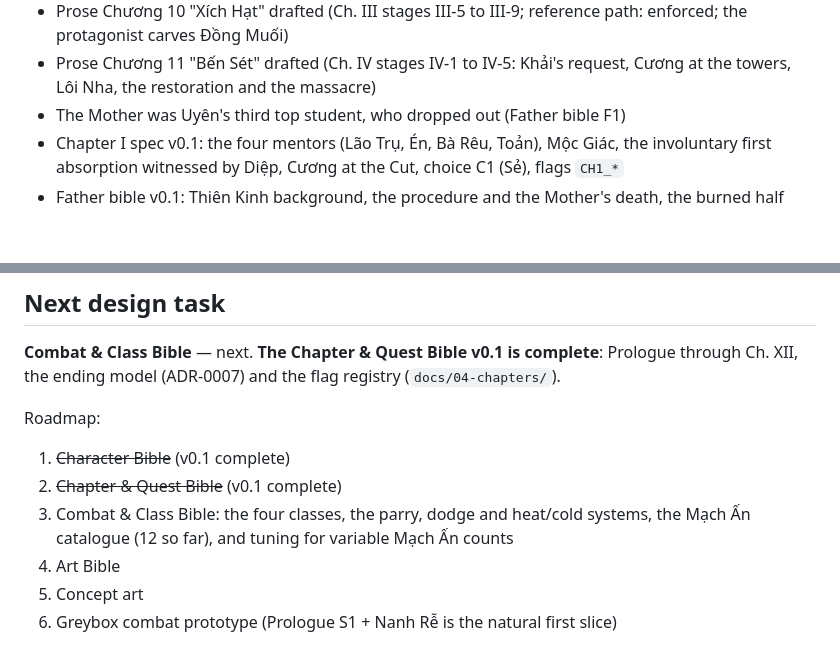
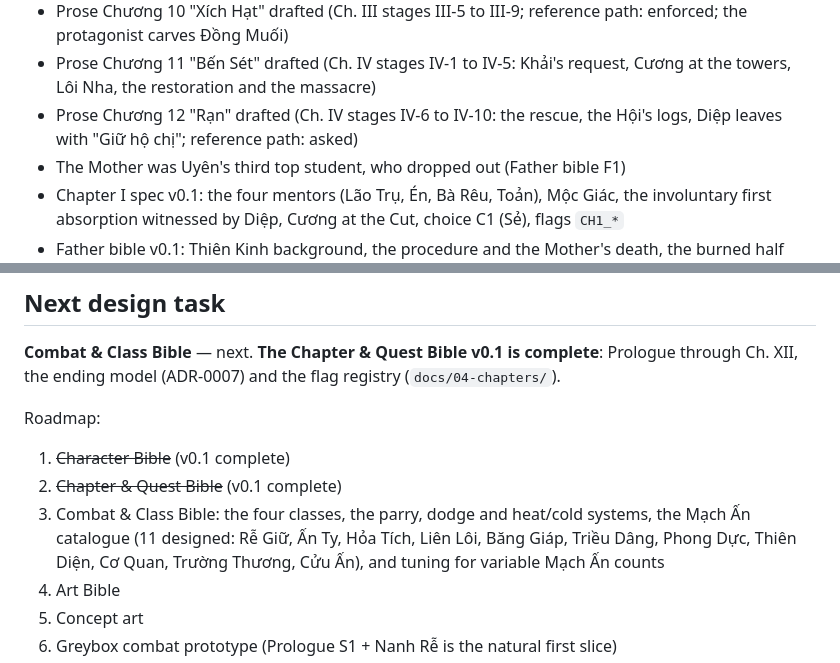
Before and after one commit to dangviettuan/cuu-vuc, a Markdown page: docs/PROJECT_STATUS.md, 2 parts joined by grey strips. Drawn GitHub-style; blank space fills up the shorter version.

Commit message:
story: draft chapter 12 Rạn
Co-Authored-By: Claude Opus 5.5 <noreply@anthropic.com>

```diff
--- a/docs/PROJECT_STATUS.md
+++ b/docs/PROJECT_STATUS.md
@@ -47,6 +47,7 @@
 - Prose Chương 9 "Đồng Muối" drafted (Ch. III stages III-1 to III-4: Khảm, Cát, the Wall of Names, the Father's handwriting)
 - Prose Chương 10 "Xích Hạt" drafted (Ch. III stages III-5 to III-9; reference path: enforced; the protagonist carves Đồng Muối)
 - Prose Chương 11 "Bến Sét" drafted (Ch. IV stages IV-1 to IV-5: Khải's request, Cương at the towers, Lôi Nha, the restoration and the massacre)
+- Prose Chương 12 "Rạn" drafted (Ch. IV stages IV-6 to IV-10: the rescue, the Hội's logs, Diệp leaves with "Giữ hộ chị"; reference path: asked)
 - The Mother was Uyên's third top student, who dropped out (Father bible F1)
 - Chapter I spec v0.1: the four mentors (Lão Trụ, Én, Bà Rêu, Toản), Mộc Giác, the involuntary first absorption witnessed by Diệp, Cương at the Cut, choice C1 (Sẻ), flags `CH1_*`
 - Father bible v0.1: Thiên Kinh background, the procedure and the Mother's death, the burned half Mạch Ấn, his Quy Nguyên role (complicit in the Thanh Mộc cut, not the one who cut it), voice and look, fates as guidance
@@ -59,7 +60,7 @@ Roadmap:
 
 1. ~~Character Bible~~ (v0.1 complete)
 2. ~~Chapter & Quest Bible~~ (v0.1 complete)
-3. Combat & Class Bible: the four classes, the parry, dodge and heat/cold systems, the Mạch Ấn catalogue (12 so far), and tuning for variable Mạch Ấn counts
+3. Combat & Class Bible: the four classes, the parry, dodge and heat/cold systems, the Mạch Ấn catalogue (11 designed: Rễ Giữ, Ấn Ty, Hỏa Tích, Liên Lôi, Băng Giáp, Triều Dâng, Phong Dực, Thiên Diện, Cơ Quan, Trường Thương, Cửu Ấn), and tuning for variable Mạch Ấn counts
 4. Art Bible
 5. Concept art
 6. Greybox combat prototype (Prologue S1 + Nanh Rễ is the natural first slice)
```
Also changed, not shown: story/drafts/chapter-12-ran.md (added, +457 -0 lines).
